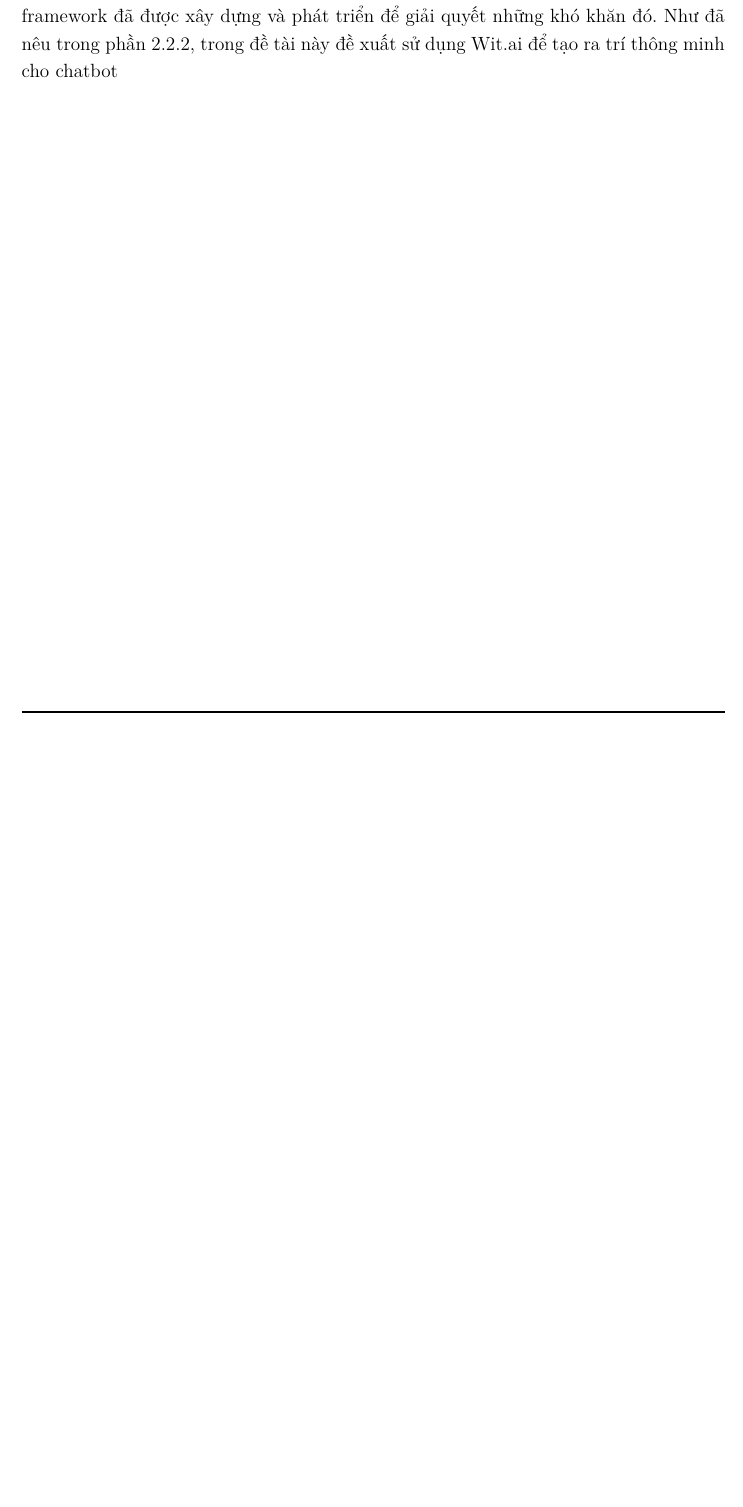
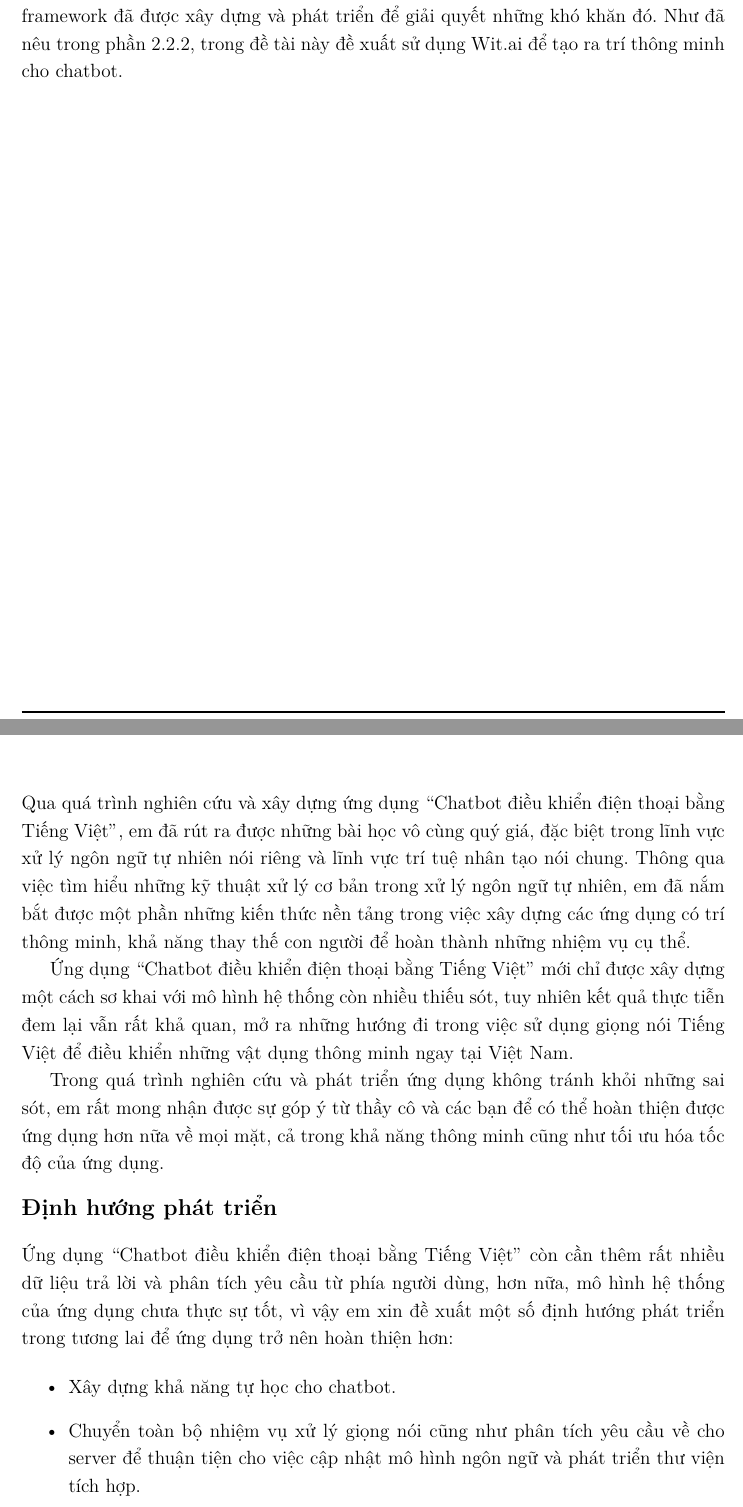
Before and after one commit to nam-tran-niteco/GraduateProjectReport, a LaTeX thesis (content.tex): part of page 37 of 53 before the commit and two parts of pages 37 and 52 of 53 after it, the two joined at a grey line, cut so that both start at the same text, the shorter picture padded with empty space. Compiled offline with pdfLaTeX.

Commit message:
Finish Conclusion part

```diff
--- a/content.tex
+++ b/content.tex
@@ -1119,6 +1119,19 @@ Hệ thống được chạy trên thiết bị Android 6.0 với tốc độ tr
 \addtocontents{toc}{\bigskip}
 \addcontentsline{toc}{chapter}{Kết luận}
 
+Qua quá trình nghiên cứu và xây dựng ứng dụng ``Chatbot điều khiển điện thoại bằng Tiếng Việt'', em đã rút ra được những bài học vô cùng quý giá, đặc biệt trong lĩnh vực xử lý ngôn ngữ tự nhiên nói riêng và lĩnh vực trí tuệ nhân tạo nói chung. Thông qua việc tìm hiểu những kỹ thuật xử lý cơ bản trong xử lý ngôn ngữ tự nhiên, em đã nắm bắt được một phần những kiến thức nền tảng trong việc xây dựng các ứng dụng có trí thông minh, khả năng thay thế con người để hoàn thành những nhiệm vụ cụ thể.
+
+Ứng dụng ``Chatbot điều khiển điện thoại bằng Tiếng Việt'' mới chỉ được xây dựng một cách sơ khai với mô hình hệ thống còn nhiều thiếu sót, tuy nhiên kết quả thực tiễn đem lại vẫn rất khả quan, mở ra những hướng đi trong việc sử dụng giọng nói Tiếng Việt để điều khiển những vật dụng thông minh ngay tại Việt Nam.
+
+Trong quá trình nghiên cứu và phát triển ứng dụng không tránh khỏi những sai sót, em rất mong nhận được sự góp ý từ thầy cô và các bạn để có thể hoàn thiện được ứng dụng hơn nữa về mọi mặt, cả trong khả năng thông minh cũng như tối ưu hóa tốc độ của ứng dụng. \\[0.4cm]
+\noindent \textbf{\large Định hướng phát triển\\[0.4cm]}
+Ứng dụng ``Chatbot điều khiển điện thoại bằng Tiếng Việt'' còn cần thêm rất nhiều dữ liệu trả lời và phân tích yêu cầu từ phía người dùng, hơn nữa, mô hình hệ thống của ứng dụng chưa thực sự tốt, vì vậy em xin đề xuất một số định hướng phát triển trong tương lai để ứng dụng trở nên hoàn thiện hơn:
+
+\begin{itemize}
+	\item Xây dựng khả năng tự học cho chatbot.
+	\item Chuyển toàn bộ nhiệm vụ xử lý giọng nói cũng như phân tích yêu cầu về cho server để thuận tiện cho việc cập nhật mô hình ngôn ngữ và phát triển thư viện tích hợp.
+\end{itemize}
+
 \begin{thebibliography}{9}
 \bibitem{robustasr}
 Andrew L. Maas , Quoc V. Le, Tyler M. O’Neil , Oriol Vinyals, Patrick Nguyen and Andrew Y. Ng.
```
Also changed, not shown: content.pdf, content.tex (2 more changed lines).
